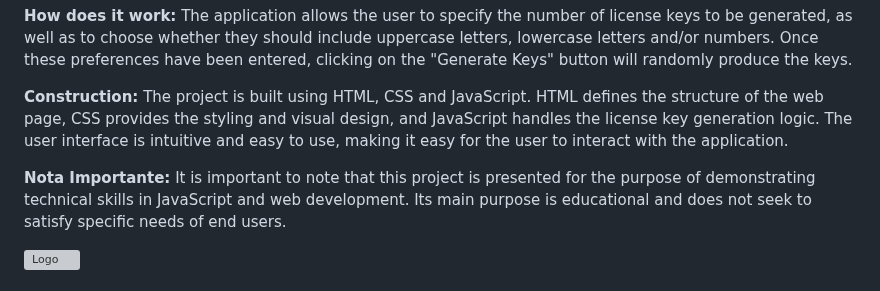
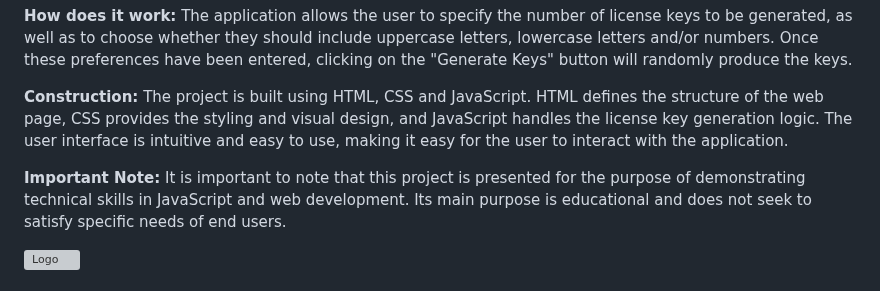
Before and after one commit to DiegoT4l/License-Key-Generator, a Markdown page: README.md, the part around the change. Drawn GitHub-style; grey boxes are pictures that could not be loaded.

```diff
--- a/README.md
+++ b/README.md
@@ -10,7 +10,7 @@ The application allows the user to specify the number of license keys to be gene
 **Construction:**
 The project is built using HTML, CSS and JavaScript. HTML defines the structure of the web page, CSS provides the styling and visual design, and JavaScript handles the license key generation logic. The user interface is intuitive and easy to use, making it easy for the user to interact with the application.
 
-**Nota Importante:**
+**Important Note:**
 It is important to note that this project is presented for the purpose of demonstrating technical skills in JavaScript and web development. Its main purpose is educational and does not seek to satisfy specific needs of end users.
 
 ![Logo](https://cdn.discordapp.com/attachments/1123647915609555044/1163597207904207008/Diseno_sin_titulo_1.png?ex=65402758&is=652db258&hm=daf28b18257219aa20e6070724be98e407f431bf9a6ca3c23b9d6ffed4dec769&)
```
